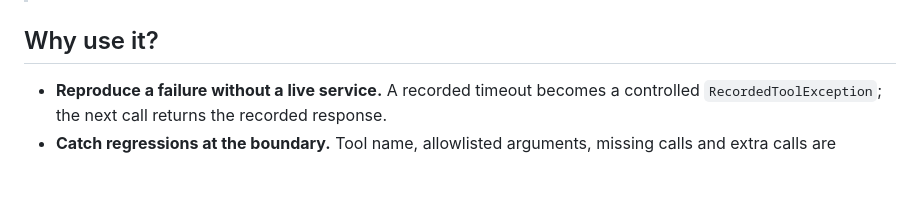
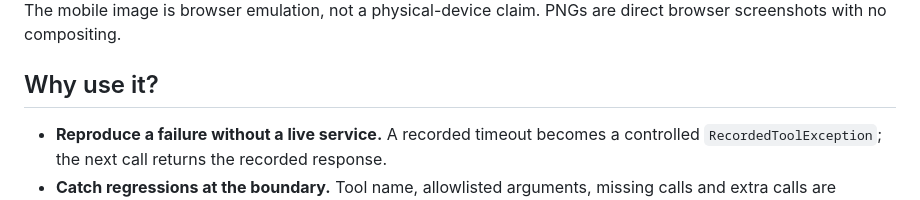
Before and after one commit to keweizhuazuki/tooltape, a Markdown page: README.md, the part around one of its changes. GitHub-like rendering; folded sections open; blank space fills up the shorter version.

Commit message:
docs: add verified desktop diff and mobile browser screenshots

```diff
--- a/README.md
+++ b/README.md
@@ -19,3 +33,6 @@ ToolTape turns a Java tool boundary into a reusable test fixture. Record the ord
+The mobile image is browser emulation, not a physical-device claim. PNGs are direct browser screenshots with no compositing.
+
+</details>
 
 ## Why use it?
 
```
Also changed, not shown: other parts of README.md (+16 -2 lines), README.zh-CN.md (+19 -2 lines), docs/images/viewer-diff.png (added), docs/images/viewer-mobile.png (added), docs/images/viewer-session.png (added), 3 other files.
